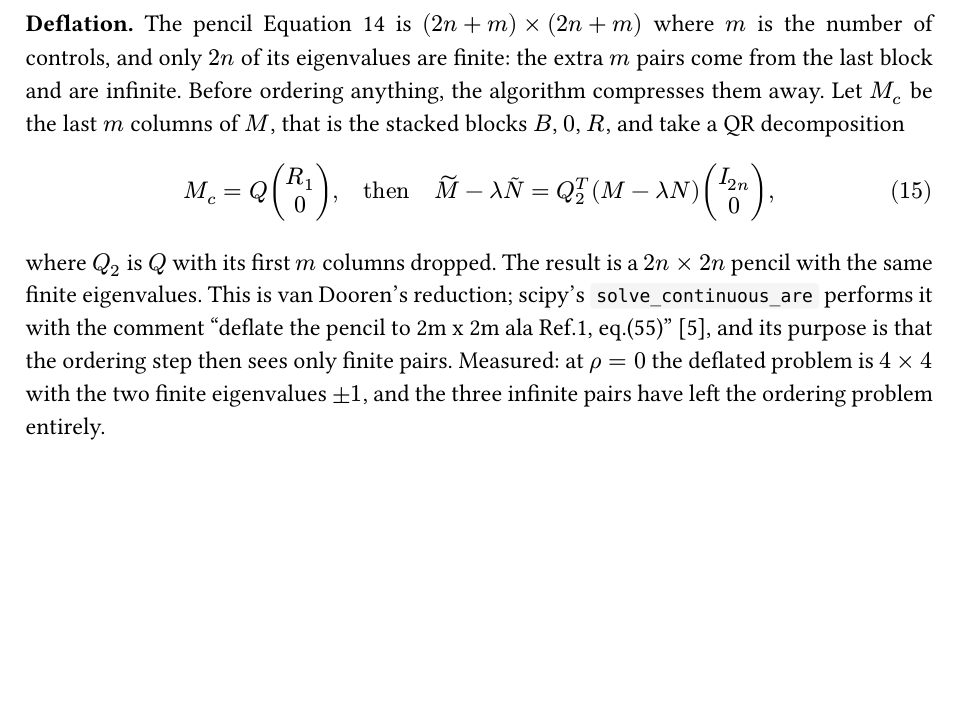
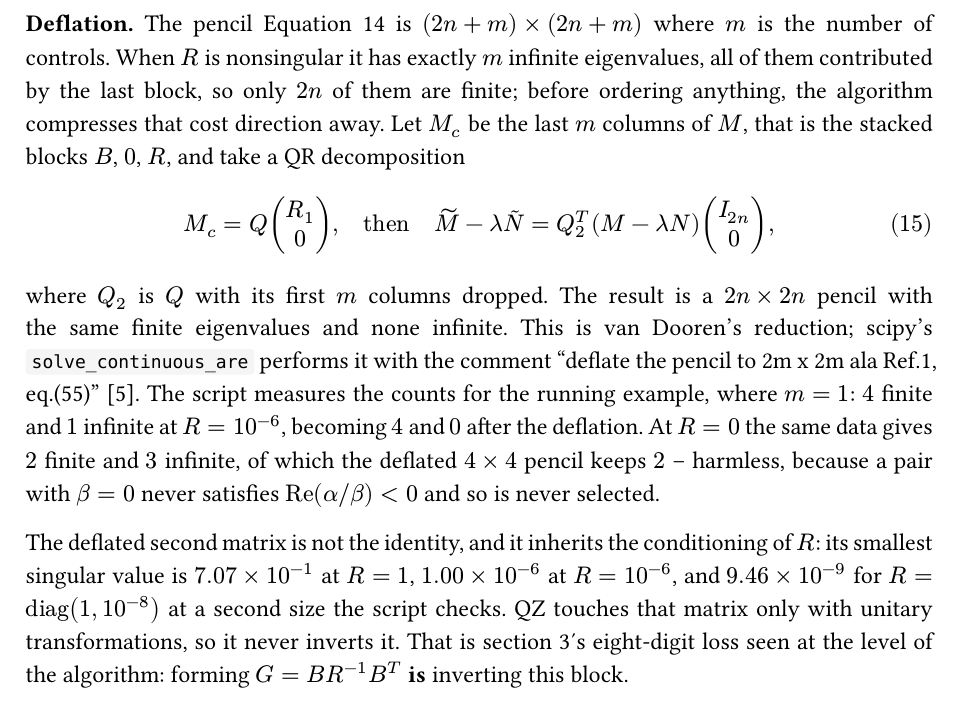
Before and after one commit to peakyet/peakyet, a Typst document (Control/qz-riccati/qz-riccati.typ): part of page 10 of 16, cut so that both start at the same text, the shorter picture padded with empty space. The pictures show the PDF file Control/qz-riccati/qz-riccati.pdf that the author committed with the source.

Commit message:
Correct the deflation step in the QZ/Riccati note
Measurement showed two imprecise statements in section 4:

- With R nonsingular the (2n+m) pencil has exactly m infinite eigenvalues and
  the deflated 2n pencil has none; at R = 0 the deflated 4x4 keeps two of the
  three, which the Re(alpha/beta) < 0 rule simply never selects. The old text
  claimed all three had left.
- The deflated second matrix is not the identity and inherits R's conditioning:
  its smallest singular value is 1.00e-6 at R = 1e-6 and 9.46e-9 for
  R = diag(1, 1e-8). QZ only applies unitary transformations to it, which is
  section 3's eight-digit loss seen at the level of the algorithm.

verify_qz_riccati.m gains a section G for those counts, that conditioning, a
regularity probe of the R = 0 pencil, and a second-size cross-check.

Amp-Thread-ID: https://ampcode.com/threads/T-01a10794-99b8-741b-98dd-145dfa3edbe2
Co-authored-by: Amp <amp@ampcode.com>

```diff
--- a/Control/qz-riccati/qz-riccati.typ
+++ b/Control/qz-riccati/qz-riccati.typ
@@ -427,18 +427,28 @@ relative. SLICOT documents the same reduction: "a standard eigenproblem is solve
 continuous-time case if $G$ is given" @slicot_sb02od.
 
 *Deflation.* The pencil #ref(<eq:pencil>) is $(2n + m) times (2n + m)$ where $m$ is the number of
-controls, and only $2n$ of its eigenvalues are finite: the extra $m$ pairs come from the last
-block and are infinite. Before ordering anything, the algorithm compresses them away. Let $M_c$ be
-the last $m$ columns of $M$, that is the stacked blocks $B$, $0$, $R$, and take a QR decomposition
+controls. When $R$ is nonsingular it has exactly $m$ infinite eigenvalues, all of them contributed
+by the last block, so only $2n$ of them are finite; before ordering anything, the algorithm
+compresses that cost direction away. Let $M_c$ be the last $m$ columns of $M$, that is the stacked
+blocks $B$, $0$, $R$, and take a QR decomposition
 
 $ M_c = Q mat(R_1; 0), quad "then" quad tilde(M) - lambda tilde(N) = Q_2^T (M - lambda N) mat(I_(2n); 0), $ <eq:deflate>
 
 where $Q_2$ is $Q$ with its first $m$ columns dropped. The result is a $2n times 2n$ pencil with
-the same finite eigenvalues. This is van Dooren's reduction; scipy's `solve_continuous_are`
-performs it with the comment "deflate the pencil to 2m x 2m ala Ref.1, eq.(55)" @scipy_are, and
-its purpose is that the ordering step then sees only finite pairs. Measured: at $rho = 0$ the
-deflated problem is $4 times 4$ with the two finite eigenvalues $plus.minus 1$, and the three
-infinite pairs have left the ordering problem entirely.
+the same finite eigenvalues and none infinite. This is van Dooren's reduction; scipy's
+`solve_continuous_are` performs it with the comment "deflate the pencil to 2m x 2m ala Ref.1,
+eq.(55)" @scipy_are. The script measures the counts for the running example, where $m = 1$: $4$
+finite and $1$ infinite at $R = 10^(-6)$, becoming $4$ and $0$ after the deflation. At $R = 0$ the
+same data gives $2$ finite and $3$ infinite, of which the deflated $4 times 4$ pencil keeps $2$ --
+harmless, because a pair with $beta = 0$ never satisfies $"Re"(alpha \/ beta) < 0$ and so is never
+selected.
+
+The deflated second matrix is not the identity, and it inherits the conditioning of $R$: its
+smallest singular value is $7.07 times 10^(-1)$ at $R = 1$, $1.00 times 10^(-6)$ at $R = 10^(-6)$,
+and $9.46 times 10^(-9)$ for $R = "diag"(1, 10^(-8))$ at a second size the script checks. QZ
+touches that matrix only with unitary transformations, so it never inverts it. That is section 3's
+eight-digit loss seen at the level of the algorithm: forming $G = B R^(-1) B^T$ *is* inverting this
+block.
 
 = What the QZ algorithm computes <s5>
 
```
Also changed, not shown: Control/qz-riccati/summary.md (+9 -2 lines), Control/qz-riccati/qz-riccati.pdf, 1 other file.
